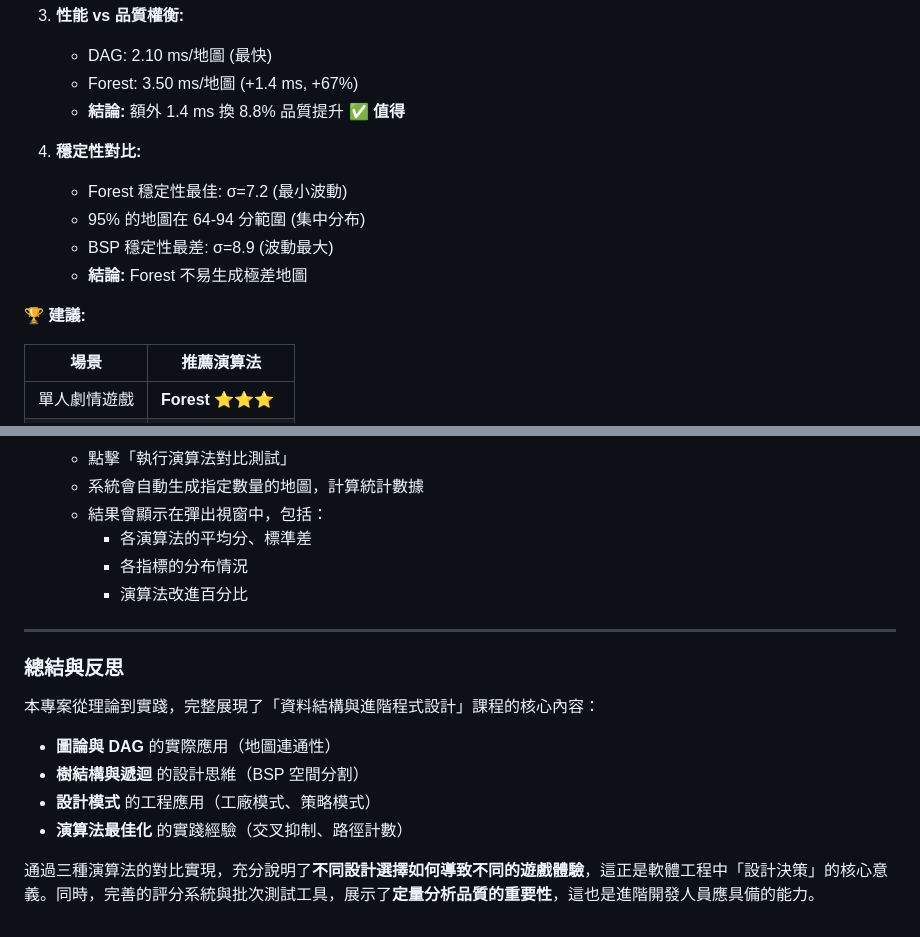
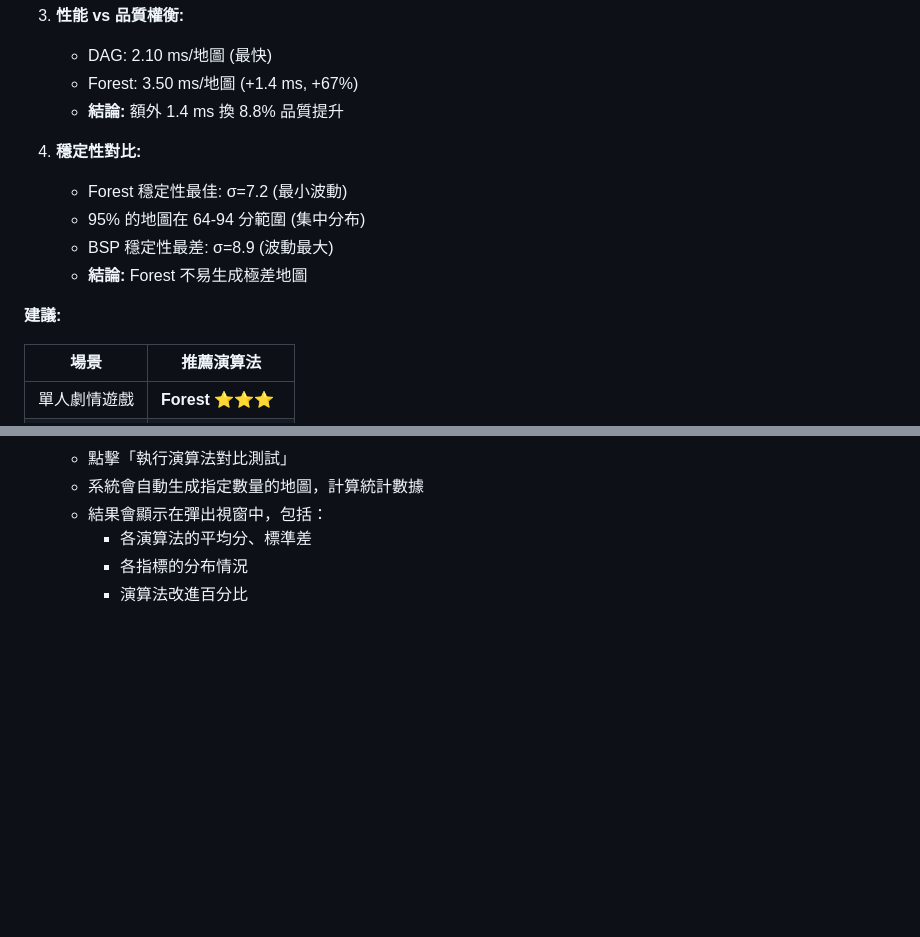
Before and after one commit to YM1247/114-2_dsap_project, a Markdown page: README.md, 2 parts joined by grey strips. GitHub-like rendering; blank space fills up the shorter version.

Commit message:
update final report

```diff
--- a/README.md
+++ b/README.md
@@ -287,7 +287,7 @@ Rougelike 遊戲對我來說的迷人點在於其過程的不可預測性，以
 3. **性能 vs 品質權衡:**
    - DAG: 2.10 ms/地圖 (最快)
    - Forest: 3.50 ms/地圖 (+1.4 ms, +67%)
-   - **結論:** 額外 1.4 ms 換 8.8% 品質提升 ✅ **值得**
+   - **結論:** 額外 1.4 ms 換 8.8% 品質提升
 
 4. **穩定性對比:**
    - Forest 穩定性最佳: σ=7.2 (最小波動)
@@ -295,7 +295,7 @@ Rougelike 遊戲對我來說的迷人點在於其過程的不可預測性，以
    - BSP 穩定性最差: σ=8.9 (波動最大)
    - **結論:** Forest 不易生成極差地圖
 
-**🏆 建議:**
+**建議:**
 
 | 場景 | 推薦演算法 |
 |------|-----------|
@@ -356,15 +356,3 @@ Rougelike 遊戲對我來說的迷人點在於其過程的不可預測性，以
      - 各演算法的平均分、標準差
      - 各指標的分布情況
      - 演算法改進百分比
-
----
-
-### 總結與反思
-
-本專案從理論到實踐，完整展現了「資料結構與進階程式設計」課程的核心內容：
-- **圖論與 DAG** 的實際應用（地圖連通性）
-- **樹結構與遞迴** 的設計思維（BSP 空間分割）
-- **設計模式** 的工程應用（工廠模式、策略模式）
-- **演算法最佳化** 的實踐經驗（交叉抑制、路徑計數）
-
-通過三種演算法的對比實現，充分說明了**不同設計選擇如何導致不同的遊戲體驗**，這正是軟體工程中「設計決策」的核心意義。同時，完善的評分系統與批次測試工具，展示了**定量分析品質的重要性**，這也是進階開發人員應具備的能力。
```
Also changed, not shown: other parts of README.md (+3 -3 lines).
